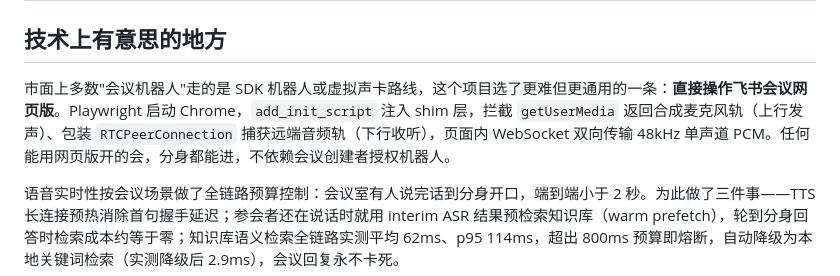
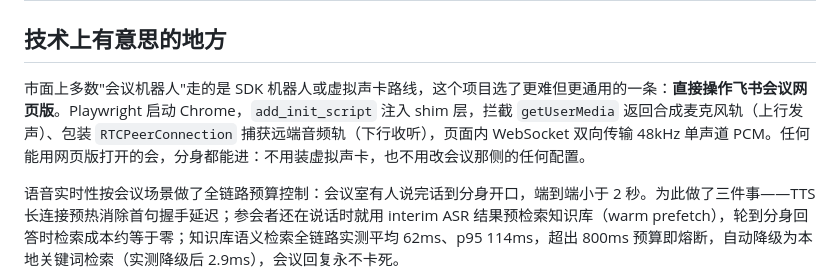
Before and after one commit to dunchengyao321-del/spark-meeting-agent, a Markdown page: README.md, the part around the change. Rendered like a GitHub page.

Commit message:
docs: 措辞修正——通用性落点改为免装声卡/免改会议侧配置; fix: run_agent 代理绕行+妙记列表页兜底(补推)

```diff
--- a/README.md
+++ b/README.md
@@ -19,7 +19,7 @@
 
 ## 技术上有意思的地方
 
-市面上多数"会议机器人"走的是 SDK 机器人或虚拟声卡路线，这个项目选了更难但更通用的一条：**直接操作飞书会议网页版**。Playwright 启动 Chrome，`add_init_script` 注入 shim 层，拦截 `getUserMedia` 返回合成麦克风轨（上行发声）、包装 `RTCPeerConnection` 捕获远端音频轨（下行收听），页面内 WebSocket 双向传输 48kHz 单声道 PCM。任何能用网页版开的会，分身都能进，不依赖会议创建者授权机器人。
+市面上多数"会议机器人"走的是 SDK 机器人或虚拟声卡路线，这个项目选了更难但更通用的一条：**直接操作飞书会议网页版**。Playwright 启动 Chrome，`add_init_script` 注入 shim 层，拦截 `getUserMedia` 返回合成麦克风轨（上行发声）、包装 `RTCPeerConnection` 捕获远端音频轨（下行收听），页面内 WebSocket 双向传输 48kHz 单声道 PCM。任何能用网页版打开的会，分身都能进：不用装虚拟声卡，也不用改会议那侧的任何配置。
 
 语音实时性按会议场景做了全链路预算控制：会议室有人说完话到分身开口，端到端小于 2 秒。为此做了三件事——TTS 长连接预热消除首句握手延迟；参会者还在说话时就用 interim ASR 结果预检索知识库（warm prefetch），轮到分身回答时检索成本约等于零；知识库语义检索全链路实测平均 62ms、p95 114ms，超出 800ms 预算即熔断，自动降级为本地关键词检索（实测降级后 2.9ms），会议回复永不卡死。
 
```
